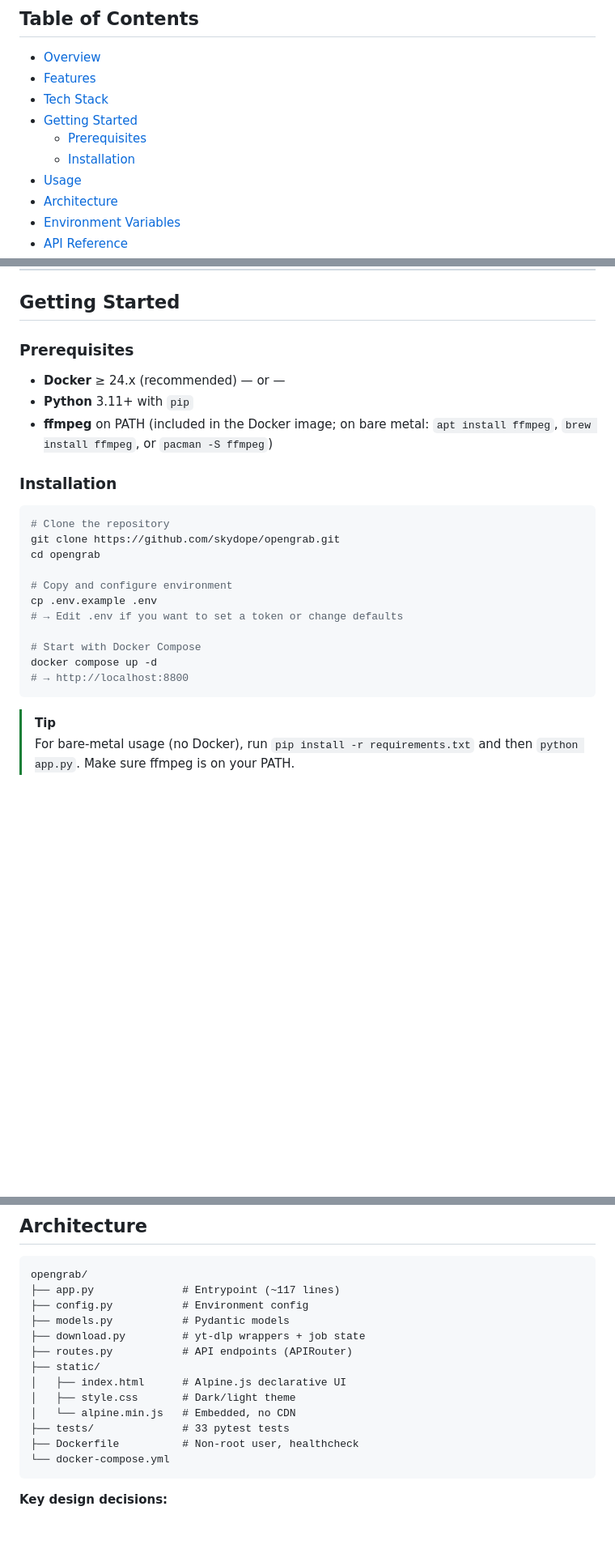
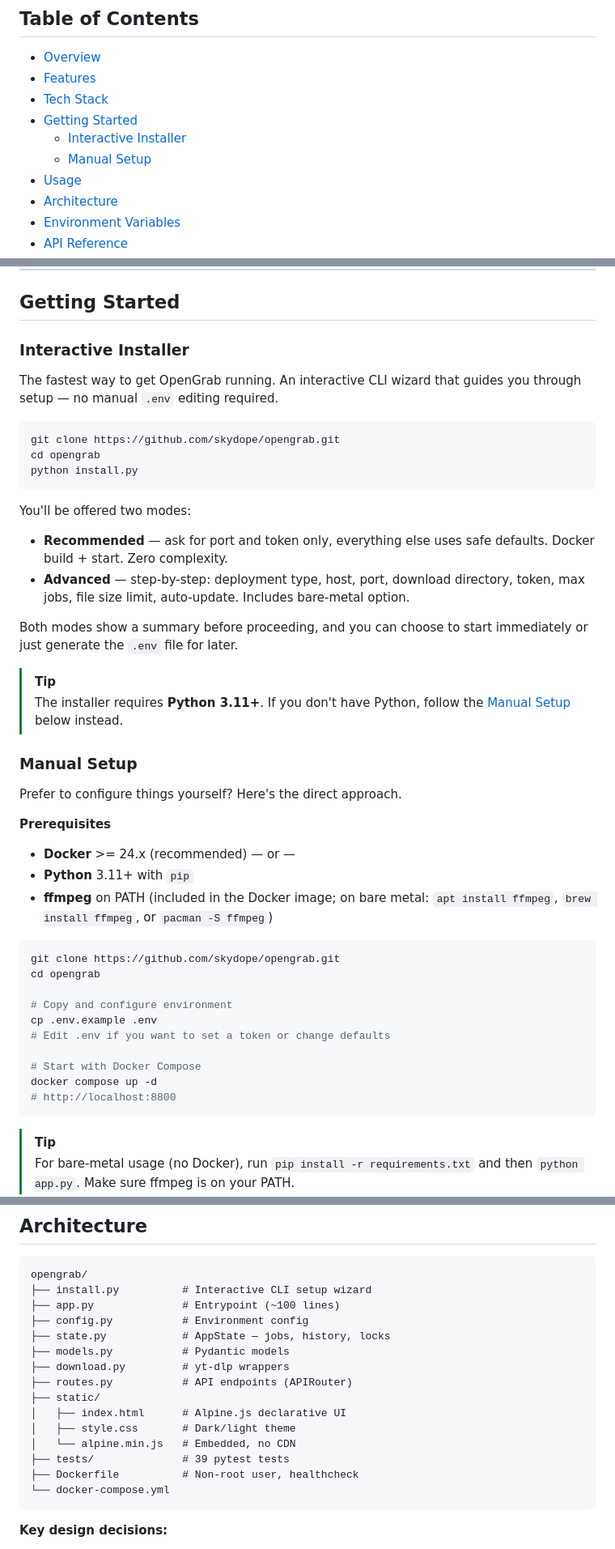
Before and after one commit to Skydope/OpenGrab, a Markdown page: README.md, 3 parts joined by grey strips. Shown at 81% size. GitHub-like rendering; blank space fills up the shorter version.

Commit message:
docs: add interactive installer section to README (EN+ES)
- Replaced Installation section with Interactive Installer as primary method
- Kept Manual Setup as alternative for users without Python
- Both English and Spanish sections updated
- Updated version badge to 1.1.0, test count to 39, architecture tree

````diff
--- a/README.md
+++ b/README.md
@@ -30,8 +30,8 @@
 - [Features](#features)
 - [Tech Stack](#tech-stack)
 - [Getting Started](#getting-started)
-  - [Prerequisites](#prerequisites)
-  - [Installation](#installation)
+  - [Interactive Installer](#interactive-installer)
+  - [Manual Setup](#manual-setup)
 - [Usage](#usage)
 - [Architecture](#architecture)
 - [Environment Variables](#environment-variables)
@@ -79,26 +79,47 @@ Built on top of [yt-dlp](https://github.com/yt-dlp/yt-dlp) (the actively maintai
 
 ## Getting Started
 
-### Prerequisites
+### Interactive Installer
 
-- **Docker** ≥ 24.x (recommended) — or —
+The fastest way to get OpenGrab running. An interactive CLI wizard that guides you through setup — no manual `.env` editing required.
+
+```bash
+git clone https://github.com/skydope/opengrab.git
+cd opengrab
+python install.py
+```
+
+You'll be offered two modes:
+
+- **Recommended** — ask for port and token only, everything else uses safe defaults. Docker build + start. Zero complexity.
+- **Advanced** — step-by-step: deployment type, host, port, download directory, token, max jobs, file size limit, auto-update. Includes bare-metal option.
+
+Both modes show a summary before proceeding, and you can choose to start immediately or just generate the `.env` file for later.
+
+> [!TIP]
+> The installer requires **Python 3.11+**. If you don't have Python, follow the [Manual Setup](#manual-setup) below instead.
+
+### Manual Setup
+
+Prefer to configure things yourself? Here's the direct approach.
+
+**Prerequisites**
+
+- **Docker** >= 24.x (recommended) — or —
 - **Python** 3.11+ with `pip`
 - **ffmpeg** on PATH (included in the Docker image; on bare metal: `apt install ffmpeg`, `brew install ffmpeg`, or `pacman -S ffmpeg`)
 
-### Installation
-
 ```bash
-# Clone the repository
 git clone https://github.com/skydope/opengrab.git
 cd opengrab
 
 # Copy and configure environment
 cp .env.example .env
-# → Edit .env if you want to set a token or change defaults
+# Edit .env if you want to set a token or change defaults
 
 # Start with Docker Compose
 docker compose up -d
-# → http://localhost:8800
+# http://localhost:8800
 ```
 
 > [!TIP]
@@ -123,16 +144,18 @@ For playlists, step 3 will detect the URL and show the playlist panel. Select th
 
 ```
 opengrab/
-├── app.py              # Entrypoint (~117 lines)
+├── install.py          # Interactive CLI setup wizard
+├── app.py              # Entrypoint (~100 lines)
 ├── config.py           # Environment config
+├── state.py            # AppState — jobs, history, locks
 ├── models.py           # Pydantic models
-├── download.py         # yt-dlp wrappers + job state
+├── download.py         # yt-dlp wrappers
 ├── routes.py           # API endpoints (APIRouter)
 ├── static/
 │   ├── index.html      # Alpine.js declarative UI
 │   ├── style.css       # Dark/light theme
 │   └── alpine.min.js   # Embedded, no CDN
-├── tests/              # 33 pytest tests
+├── tests/              # 39 pytest tests
 ├── Dockerfile          # Non-root user, healthcheck
 └── docker-compose.yml
 ```
````
Also changed, not shown: other parts of README.md (+33 -2 lines).
